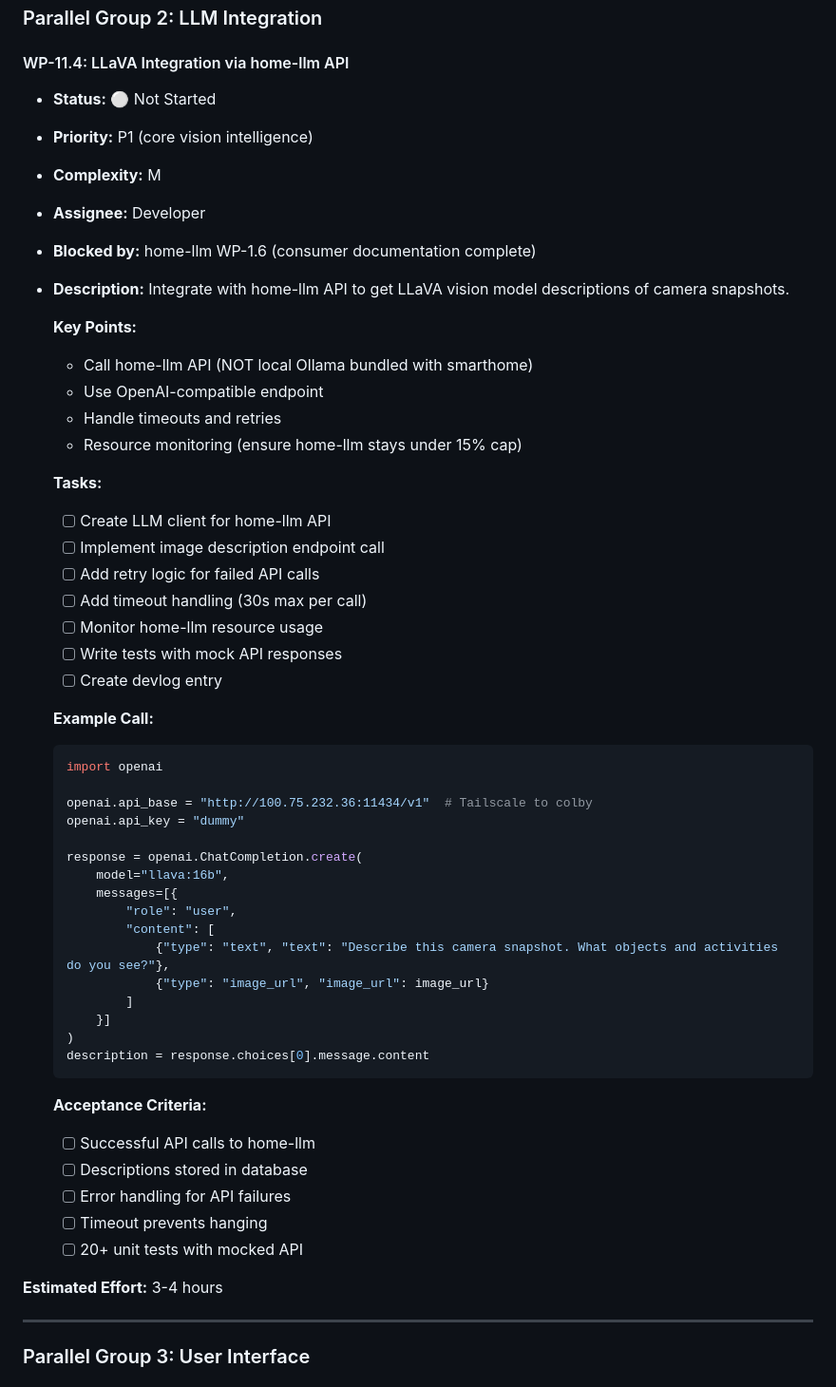
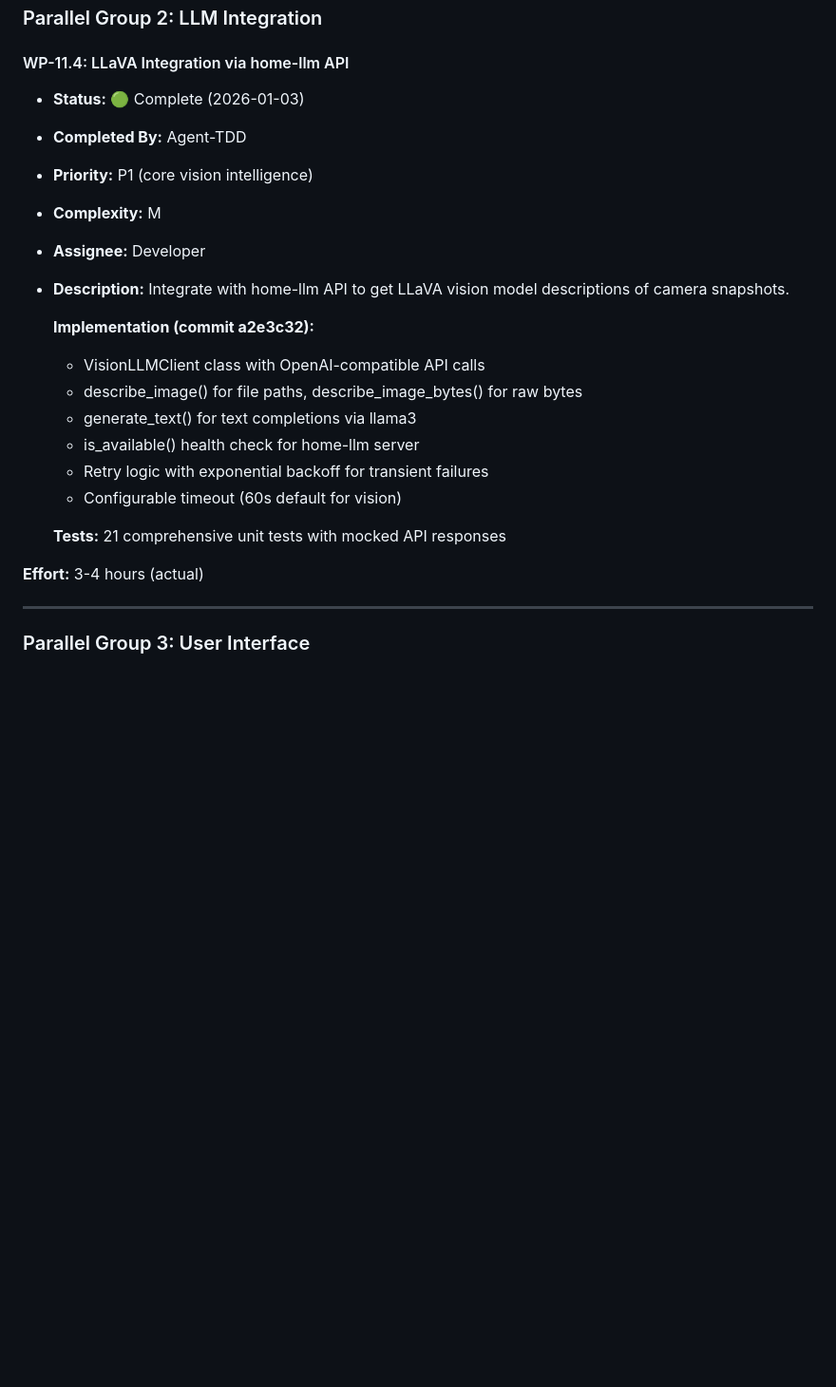
Before and after one commit to k4therin2/smart-home, a Markdown page: plans/roadmap.md, the part around the change. Shown at 95% size. Rendered like a GitHub page; blank space fills up the shorter version.

Commit message:
Sync roadmap.md with index.yaml: Mark WP-11.4 complete
WP-11.4 (LLaVA Integration) was completed 2026-01-03 (commit a2e3c32)
but roadmap.md still showed "Not Started". This syncs the status.

🤖 Generated with Claude Code

Co-Authored-By: Claude Opus 4.5 <noreply@anthropic.com>

````diff
--- a/plans/roadmap.md
+++ b/plans/roadmap.md
@@ -1032,57 +1032,25 @@ This feature processes Ring camera snapshots to understand the home environment
 ### Parallel Group 2: LLM Integration
 
 #### WP-11.4: LLaVA Integration via home-llm API
-- **Status:** ⚪ Not Started
+- **Status:** 🟢 Complete (2026-01-03)
+- **Completed By:** Agent-TDD
 - **Priority:** P1 (core vision intelligence)
 - **Complexity:** M
 - **Assignee:** Developer
-- **Blocked by:** home-llm WP-1.6 (consumer documentation complete)
 - **Description:**
   Integrate with home-llm API to get LLaVA vision model descriptions of camera snapshots.
 
-  **Key Points:**
-  - Call home-llm API (NOT local Ollama bundled with smarthome)
-  - Use OpenAI-compatible endpoint
-  - Handle timeouts and retries
-  - Resource monitoring (ensure home-llm stays under 15% cap)
+  **Implementation (commit a2e3c32):**
+  - VisionLLMClient class with OpenAI-compatible API calls
+  - describe_image() for file paths, describe_image_bytes() for raw bytes
+  - generate_text() for text completions via llama3
+  - is_available() health check for home-llm server
+  - Retry logic with exponential backoff for transient failures
+  - Configurable timeout (60s default for vision)
 
-  **Tasks:**
-  - [ ] Create LLM client for home-llm API
-  - [ ] Implement image description endpoint call
-  - [ ] Add retry logic for failed API calls
-  - [ ] Add timeout handling (30s max per call)
-  - [ ] Monitor home-llm resource usage
-  - [ ] Write tests with mock API responses
-  - [ ] Create devlog entry
+  **Tests:** 21 comprehensive unit tests with mocked API responses
 
-  **Example Call:**
-  ```python
-  import openai
-
-  openai.api_base = "http://100.75.232.36:11434/v1"  # Tailscale to colby
-  openai.api_key = "dummy"
-
-  response = openai.ChatCompletion.create(
-      model="llava:16b",
-      messages=[{
-          "role": "user",
-          "content": [
-              {"type": "text", "text": "Describe this camera snapshot. What objects and activities do you see?"},
-              {"type": "image_url", "image_url": image_url}
-          ]
-      }]
-  )
-  description = response.choices[0].message.content
-  ```
-
-  **Acceptance Criteria:**
-  - [ ] Successful API calls to home-llm
-  - [ ] Descriptions stored in database
-  - [ ] Error handling for API failures
-  - [ ] Timeout prevents hanging
-  - [ ] 20+ unit tests with mocked API
-
-**Estimated Effort:** 3-4 hours
+**Effort:** 3-4 hours (actual)
 
 ---
 
````
